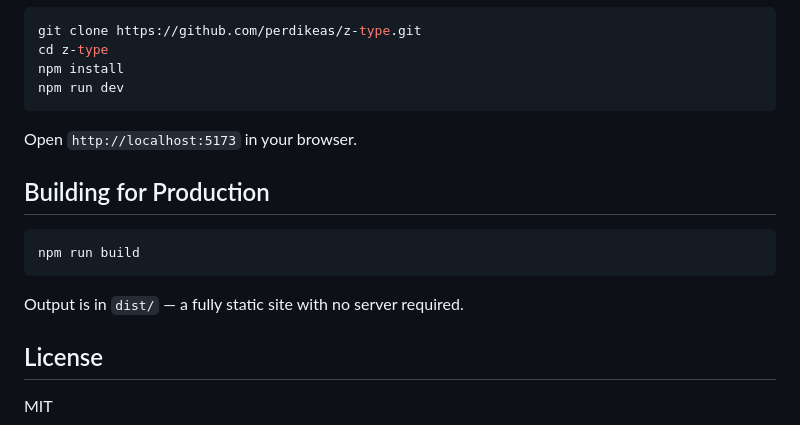
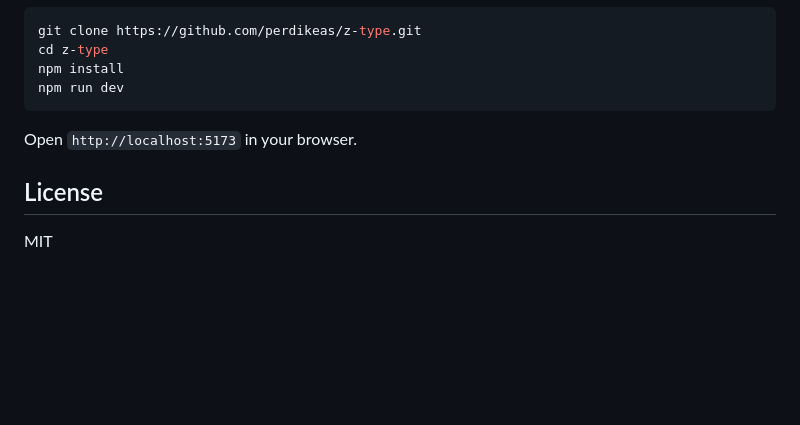
Before and after one commit to perdikeas/z-type, a Markdown page: README.md, the part around the change. Rendered like a GitHub page; blank space fills up the shorter version.

Commit message:
final updates to README

````diff
--- a/README.md
+++ b/README.md
@@ -93,14 +93,6 @@ npm run dev
 
 Open `http://localhost:5173` in your browser.
 
-## Building for Production
-
-```bash
-npm run build
-```
-
-Output is in `dist/` — a fully static site with no server required.
-
 ## License
 
 MIT
````
